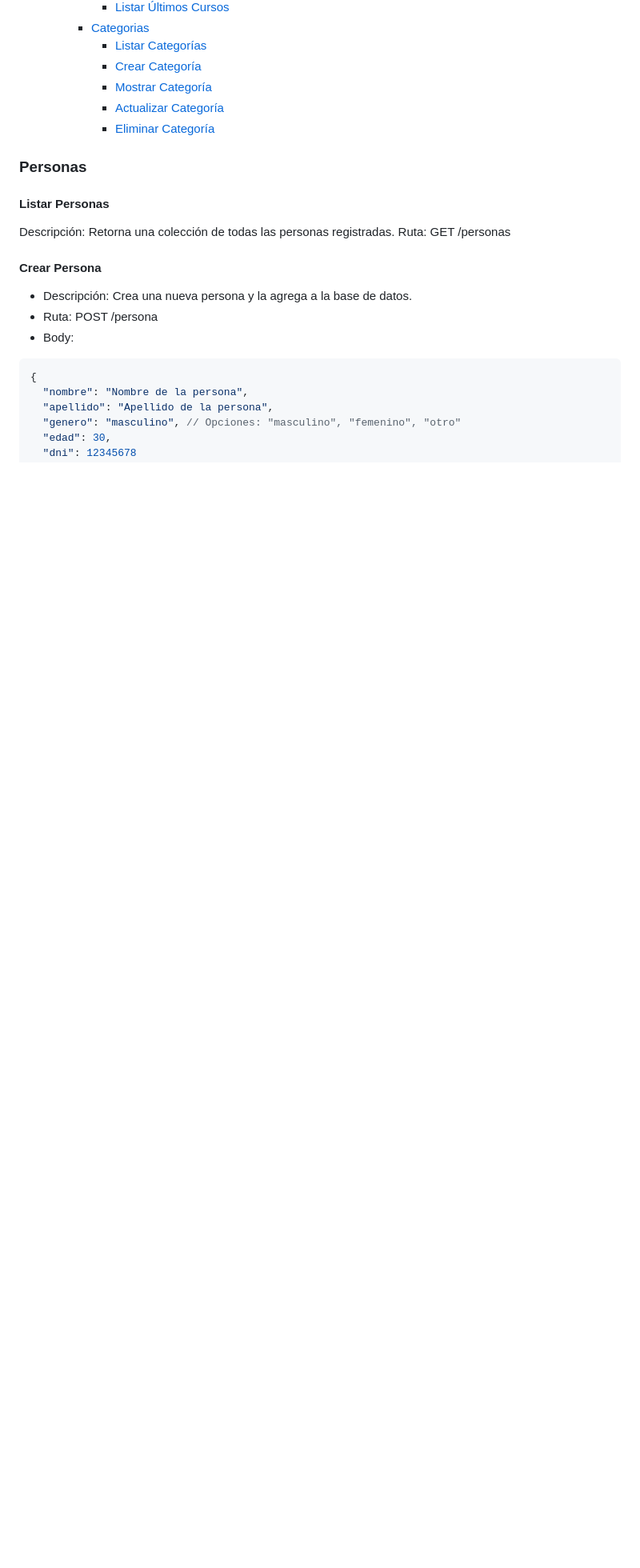
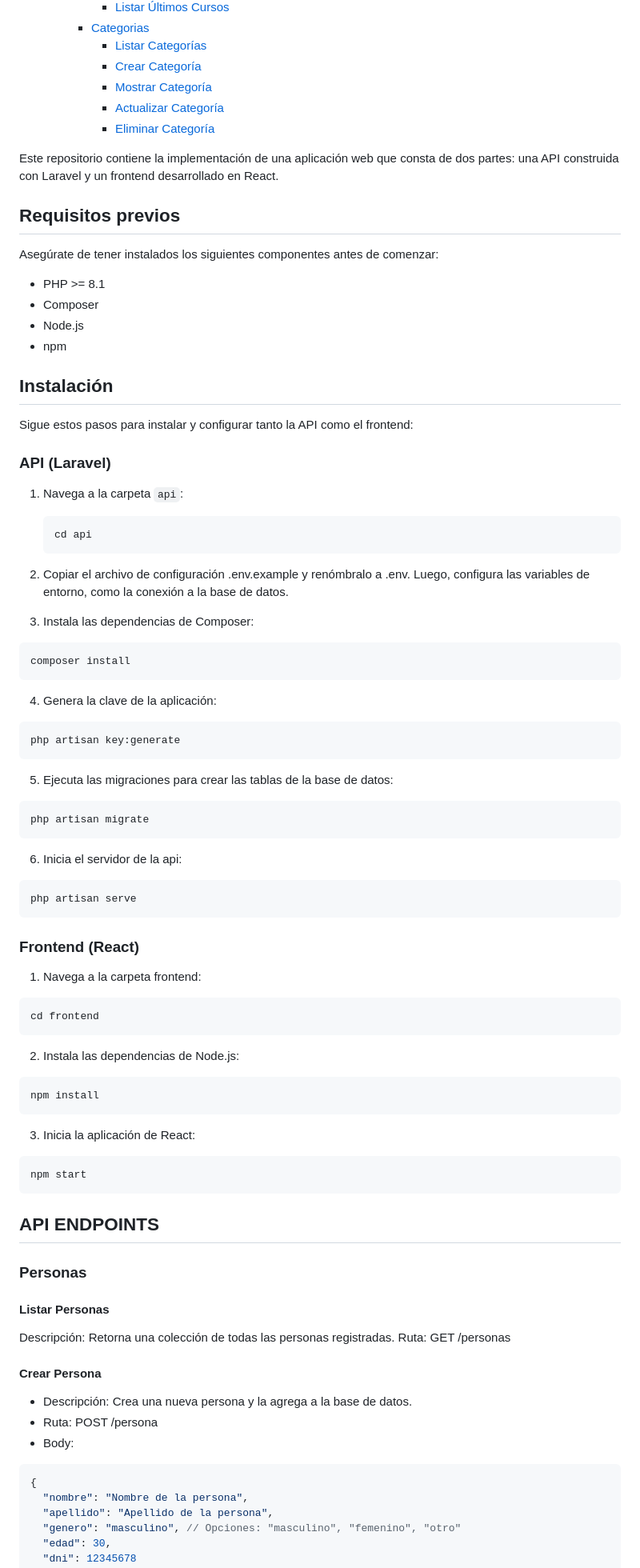
Before and after one commit to guidodf98/evaluacion-tecnica, a Markdown page: README.md, the part around one of its changes. Shown at 80% size. Rendered like a GitHub page; blank space fills up the shorter version.

Commit message:
pasos instalacion readme

````diff
--- a/README.md
+++ b/README.md
@@ -26,6 +28,66 @@ Evaluación Técnica Guido Di Fiore
       - [Mostrar Categoría](#mostrar-categoría)
       - [Actualizar Categoría](#actualizar-categoría)
       - [Eliminar Categoría](#eliminar-categoría)
+
+Este repositorio contiene la implementación de una aplicación web que consta de dos partes: una API construida con Laravel y un frontend desarrollado en React.
+
+## Requisitos previos
+Asegúrate de tener instalados los siguientes componentes antes de comenzar:
+
+- PHP >= 8.1
+- Composer
+- Node.js
+- npm
+
+## Instalación
+
+Sigue estos pasos para instalar y configurar tanto la API como el frontend:
+
+### API (Laravel)
+
+1. Navega a la carpeta `api`:
+   ```sh
+   cd api
+   ```
+2. Copiar el archivo de configuración .env.example y renómbralo a .env. Luego, configura las variables de entorno, como la conexión a la base de datos.
+
+3. Instala las dependencias de Composer:
+
+```sh
+composer install
+```
+4. Genera la clave de la aplicación:
+
+```sh
+php artisan key:generate
+```
+5. Ejecuta las migraciones para crear las tablas de la base de datos:
+
+```sh
+php artisan migrate
+```
+6. Inicia el servidor de la api:
+
+```sh
+php artisan serve
+```
+### Frontend (React)
+1. Navega a la carpeta frontend:
+```sh
+cd frontend
+```
+
+2. Instala las dependencias de Node.js:
+```sh
+npm install
+```
+3. Inicia la aplicación de React:
+
+```sh
+npm start
+```
+
+## API ENDPOINTS
 
 ### Personas
 
````
Also changed, not shown: other parts of README.md (+4 -2 lines).
